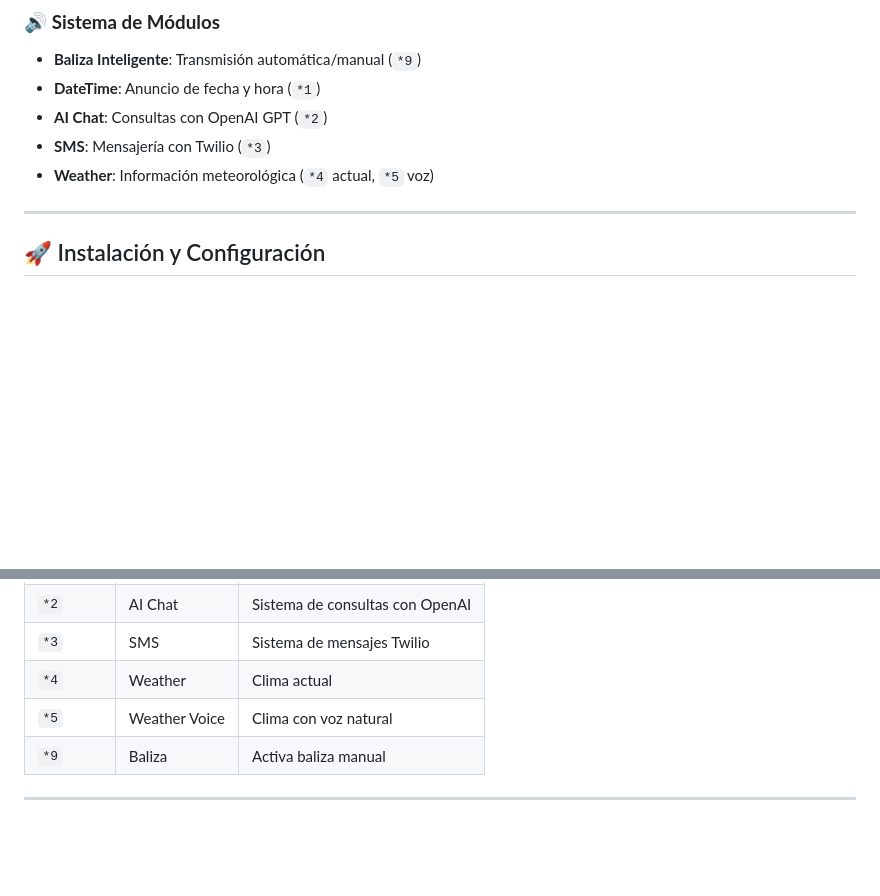
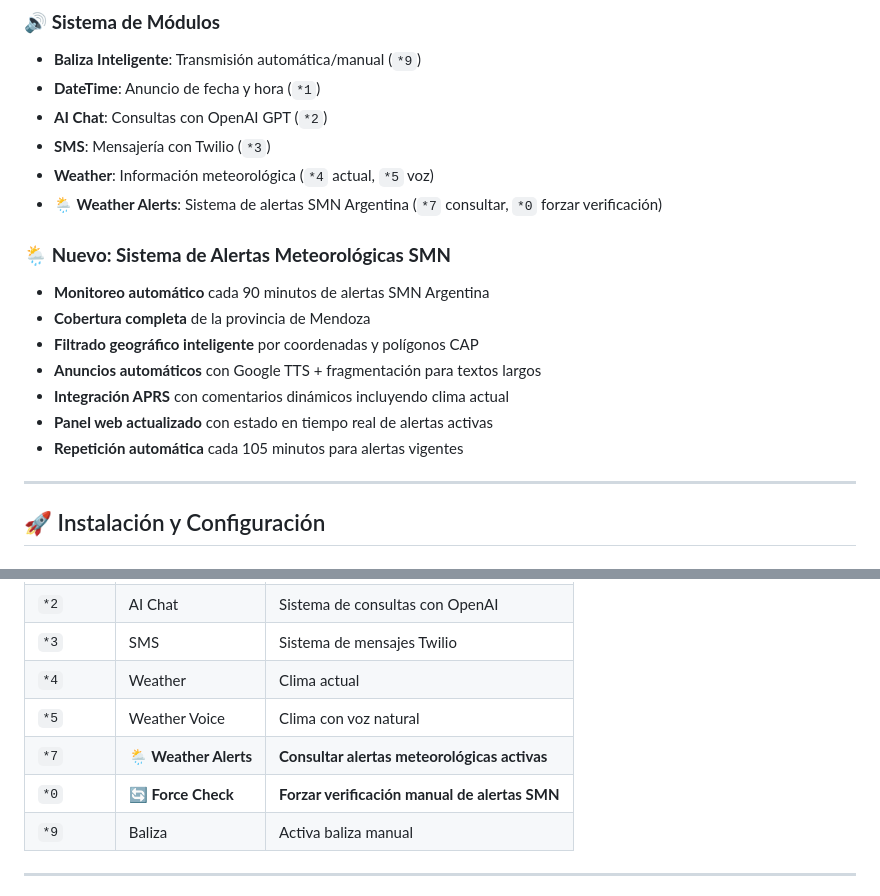
Before and after one commit to fokerone/vx200RPTController, a Markdown page: README.md, 2 parts joined by grey strips. Rendered like a GitHub page; blank space fills up the shorter version.

```diff
--- a/README.md
+++ b/README.md
@@ -40,6 +40,16 @@ Sistema completo de control inteligente para repetidora simplex desarrollado en
 - **AI Chat**: Consultas con OpenAI GPT (`*2`)
 - **SMS**: Mensajería con Twilio (`*3`)
 - **Weather**: Información meteorológica (`*4` actual, `*5` voz)
+- **🌦️ Weather Alerts**: Sistema de alertas SMN Argentina (`*7` consultar, `*0` forzar verificación)
+
+### 🌦️ **Nuevo: Sistema de Alertas Meteorológicas SMN**
+- **Monitoreo automático** cada 90 minutos de alertas SMN Argentina
+- **Cobertura completa** de la provincia de Mendoza
+- **Filtrado geográfico inteligente** por coordenadas y polígonos CAP
+- **Anuncios automáticos** con Google TTS + fragmentación para textos largos
+- **Integración APRS** con comentarios dinámicos incluyendo clima actual
+- **Panel web actualizado** con estado en tiempo real de alertas activas
+- **Repetición automática** cada 105 minutos para alertas vigentes
 
 ---
 
@@ -153,6 +163,8 @@ TWILIO_AUTH_TOKEN=...
 | `*3` | SMS | Sistema de mensajes Twilio |
 | `*4` | Weather | Clima actual |
 | `*5` | Weather Voice | Clima con voz natural |
+| `*7` | **🌦️ Weather Alerts** | **Consultar alertas meteorológicas activas** |
+| `*0` | **🔄 Force Check** | **Forzar verificación manual de alertas SMN** |
 | `*9` | Baliza | Activa baliza manual |
 
 ---
```
Also changed, not shown: other parts of README.md (+36 -19 lines).
